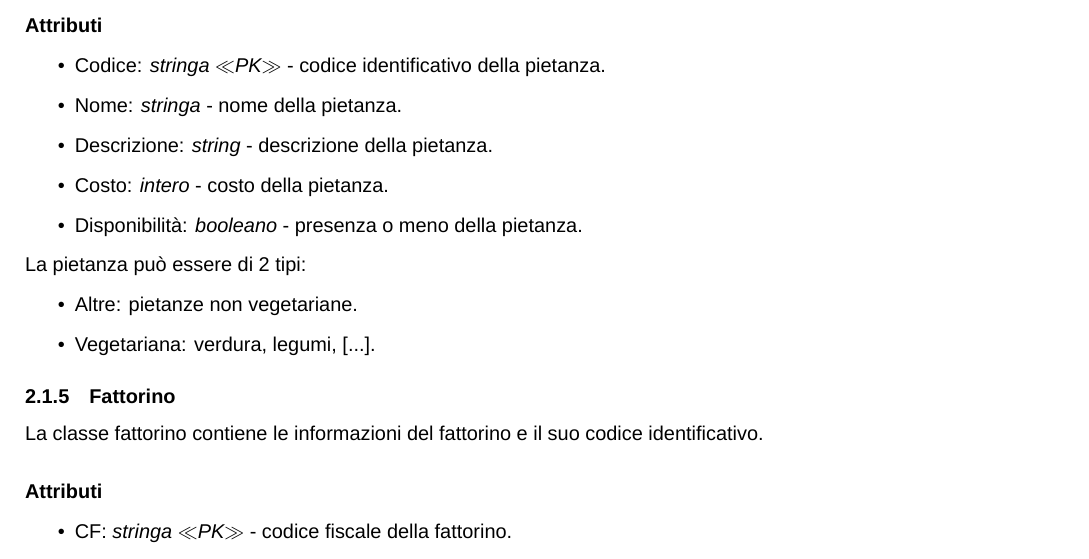
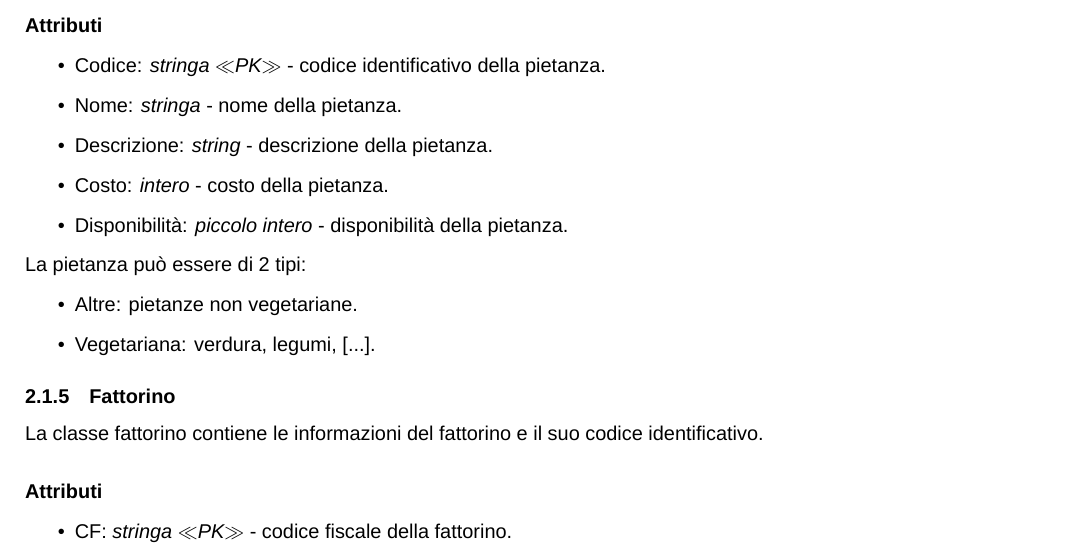
Before and after one commit to francescomagarotto/JustEat, a LaTeX document (documentation.tex): part of page 5 of 14, cut so that both start at the same text. Compiled offline with XeLaTeX; a missing font is replaced by an installed copy or a similar font.

Commit message:
ora va bene, manca ER con metodo di pagamento

```diff
--- a/documentation.tex
+++ b/documentation.tex
@@ -179,7 +179,7 @@
 						\item Nome: \textit{stringa} - nome della pietanza.
 						\item Descrizione: \textit{string} - descrizione della pietanza.
 						\item Costo: \textit{intero} - costo della pietanza.
-						\item Disponibilit\`a: \textit{booleano} - presenza o meno della pietanza.
+						\item Disponibilit\`a: \textit{piccolo intero} - disponibilit\`a della pietanza.
 					\end{itemize}
 					La pietanza può essere di 2 tipi:
 					\begin{itemize}
```
Also changed, not shown: documentation.pdf.
